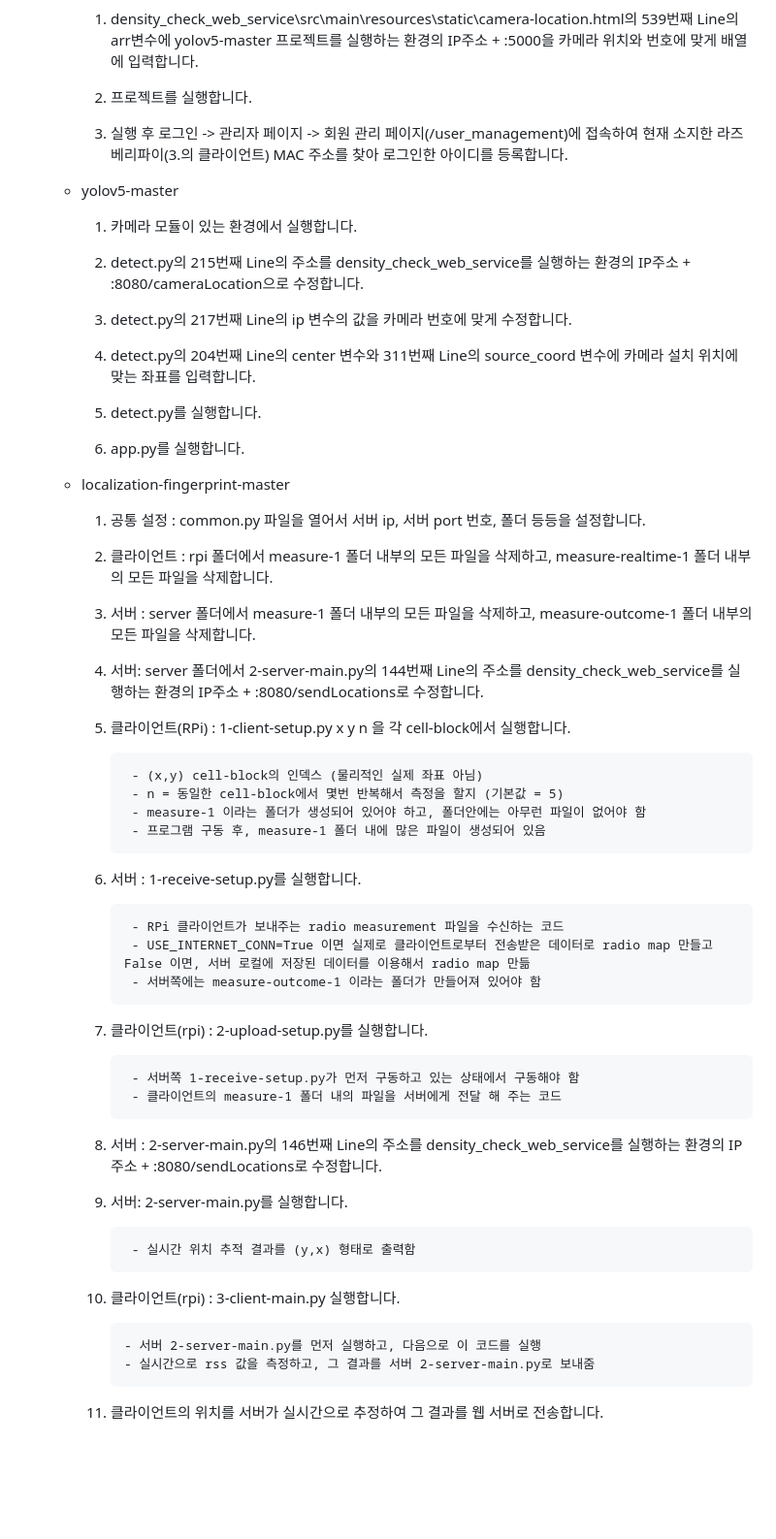
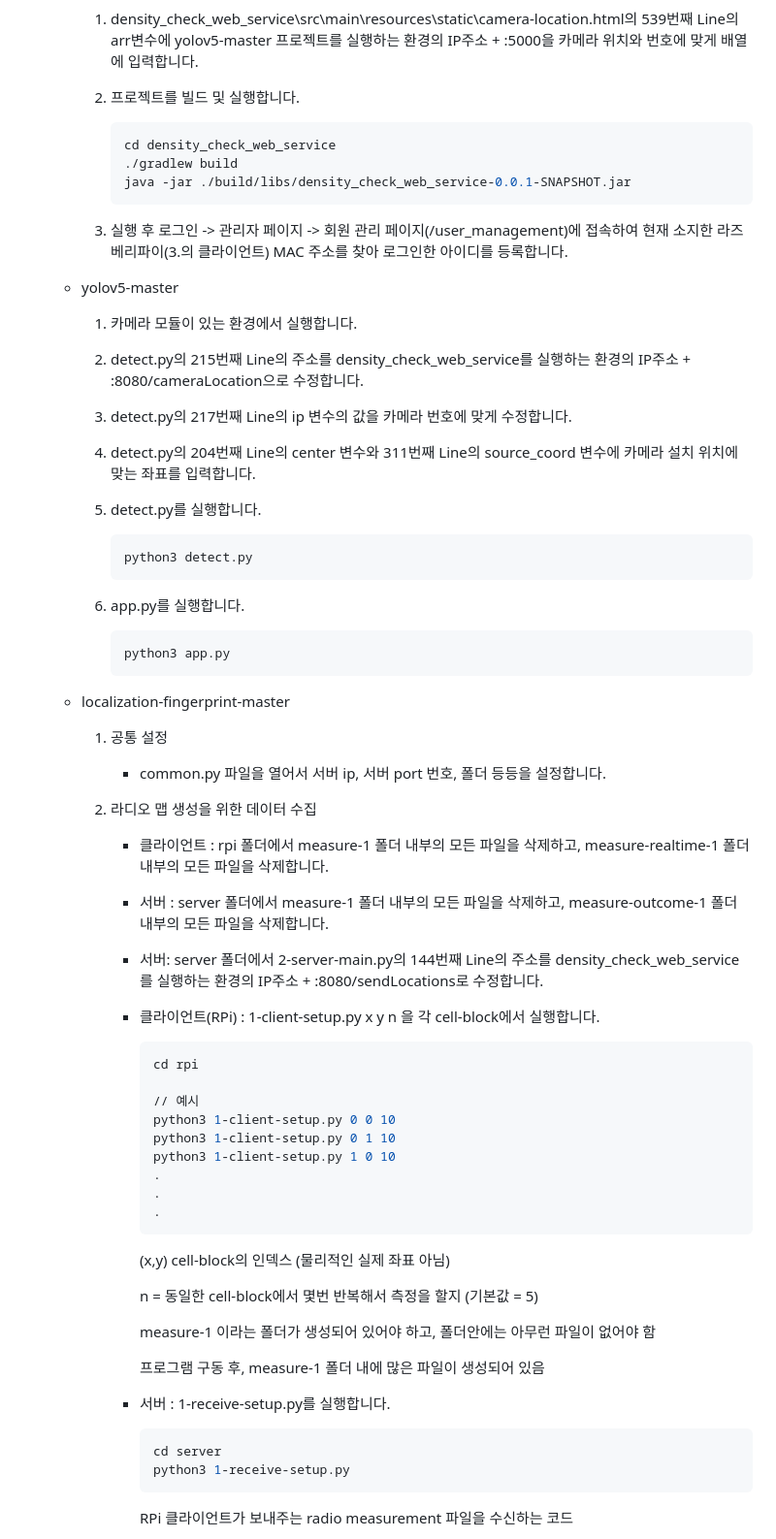
Before and after one commit to pnucse-capstone/capstone-2023-1-35, a Markdown page: README.md, the part around one of its changes. Shown at 97% size. GitHub-like rendering; blank space fills up the shorter version.

Commit message:
docs: 사용법 내용 추가

````diff
--- a/README.md
+++ b/README.md
@@ -163,7 +163,13 @@
 
 		1. density_check_web_service\src\main\resources\static\camera-location.html의 539번째 Line의 arr변수에 yolov5-master 프로젝트를 실행하는 환경의 IP주소 + :5000을 카메라 위치와 번호에 맞게 배열에 입력합니다.
 
-		2. 프로젝트를 실행합니다.
+		2. 프로젝트를 빌드 및 실행합니다.
+
+			```bash
+			cd density_check_web_service
+			./gradlew build
+			java -jar ./build/libs/density_check_web_service-0.0.1-SNAPSHOT.jar
+			```
 
 		3. 실행 후 로그인 -> 관리자 페이지 -> 회원 관리 페이지(/user_management)에 접속하여 현재 소지한 라즈베리파이(3.의 클라이언트) MAC 주소를 찾아 로그인한 아이디를 등록합니다.
 
@@ -179,46 +185,58 @@
 
 		5. detect.py를 실행합니다.
 
+			```bash
+			python3 detect.py
+			```
+
 		6. app.py를 실행합니다.
+
+			```bash
+			python3 app.py
+			```
 
 	- localization-fingerprint-master
 
-		1. 공통 설정 : common.py 파일을 열어서 서버 ip, 서버 port 번호, 폴더 등등을 설정합니다.
+		1. 공통 설정
 
-		2. 클라이언트 : rpi 폴더에서 measure-1 폴더 내부의 모든 파일을 삭제하고, measure-realtime-1 폴더 내부의 모든 파일을 삭제합니다.
+			- common.py 파일을 열어서 서버 ip, 서버 port 번호, 폴더 등등을 설정합니다.
 
-		3. 서버 : server 폴더에서 measure-1 폴더 내부의 모든 파일을 삭제하고, measure-outcome-1 폴더 내부의 모든 파일을 삭제합니다.
+		2. 라디오 맵 생성을 위한 데이터 수집
 
-		4. 서버: server 폴더에서 2-server-main.py의 144번째 Line의 주소를 density_check_web_service를 실행하는 환경의 IP주소 + :8080/sendLocations로 수정합니다.
+			- 클라이언트 : rpi 폴더에서 measure-1 폴더 내부의 모든 파일을 삭제하고, measure-realtime-1 폴더 내부의 모든 파일을 삭제합니다.
 
-		5. 클라이언트(RPi) : 1-client-setup.py x y n 을 각 cell-block에서 실행합니다.
+			- 서버 : server 폴더에서 measure-1 폴더 내부의 모든 파일을 삭제하고, measure-outcome-1 폴더 내부의 모든 파일을 삭제합니다.
 
-				- (x,y) cell-block의 인덱스 (물리적인 실제 좌표 아님)
-				- n = 동일한 cell-block에서 몇번 반복해서 측정을 할지 (기본값 = 5)
-				- measure-1 이라는 폴더가 생성되어 있어야 하고, 폴더안에는 아무런 파일이 없어야 함
-				- 프로그램 구동 후, measure-1 폴더 내에 많은 파일이 생성되어 있음
+			- 서버: server 폴더에서 2-server-main.py의 144번째 Line의 주소를 density_check_web_service를 실행하는 환경의 IP주소 + :8080/sendLocations로 수정합니다.
 
-		6. 서버 : 1-receive-setup.py를 실행합니다.
+			- 클라이언트(RPi) : 1-client-setup.py x y n 을 각 cell-block에서 실행합니다.
 
-				- RPi 클라이언트가 보내주는 radio measurement 파일을 수신하는 코드
-				- USE_INTERNET_CONN=True 이면 실제로 클라이언트로부터 전송받은 데이터로 radio map 만들고 False 이면, 서버 로컬에 저장된 데이터를 이용해서 radio map 만듦
-				- 서버쪽에는 measure-outcome-1 이라는 폴더가 만들어져 있어야 함
+				```bash
+				cd rpi
 
-		7. 클라이언트(rpi) : 2-upload-setup.py를 실행합니다.
+				// 예시
+				python3 1-client-setup.py 0 0 10
+				python3 1-client-setup.py 0 1 10
+				python3 1-client-setup.py 1 0 10
+				.
+				.
+				.
+				```
 
-				- 서버쪽 1-receive-setup.py가 먼저 구동하고 있는 상태에서 구동해야 함
-				- 클라이언트의 measure-1 폴더 내의 파일을 서버에게 전달 해 주는 코드
+				(x,y) cell-block의 인덱스 (물리적인 실제 좌표 아님)
 
-		8. 서버 : 2-server-main.py의 146번째 Line의 주소를 density_check_web_service를 실행하는 환경의 IP주소 + :8080/sendLocations로 수정합니다.
+				n = 동일한 cell-block에서 몇번 반복해서 측정을 할지 (기본값 = 5)
 
-		9. 서버: 2-server-main.py를 실행합니다.
+				measure-1 이라는 폴더가 생성되어 있어야 하고, 폴더안에는 아무런 파일이 없어야 함
 
-  				- 실시간 위치 추적 결과를 (y,x) 형태로 출력함
+				프로그램 구동 후, measure-1 폴더 내에 많은 파일이 생성되어 있음
 
-		10. 클라이언트(rpi) : 3-client-main.py 실행합니다.
+			- 서버 : 1-receive-setup.py를 실행합니다.
 
-				- 서버 2-server-main.py를 먼저 실행하고, 다음으로 이 코드를 실행
-				- 실시간으로 rss 값을 측정하고, 그 결과를 서버 2-server-main.py로 보내줌
+				```bash
+				cd server
+				python3 1-receive-setup.py
+				```
 
-		11. 클라이언트의 위치를 서버가 실시간으로 추정하여 그 결과를 웹 서버로 전송합니다.
+				RPi 클라이언트가 보내주는 radio measurement 파일을 수신하는 코드
 
````
Also changed, not shown: other parts of README.md (+39 -1 lines).
